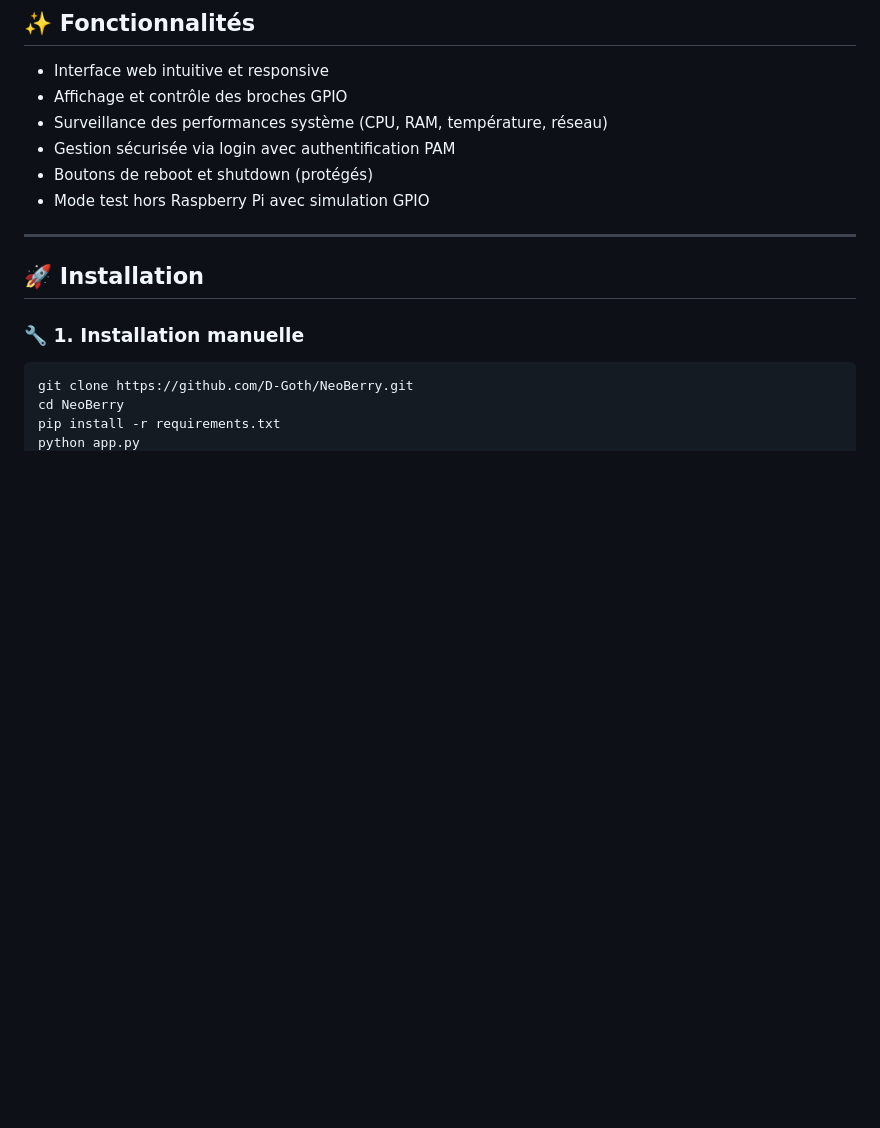
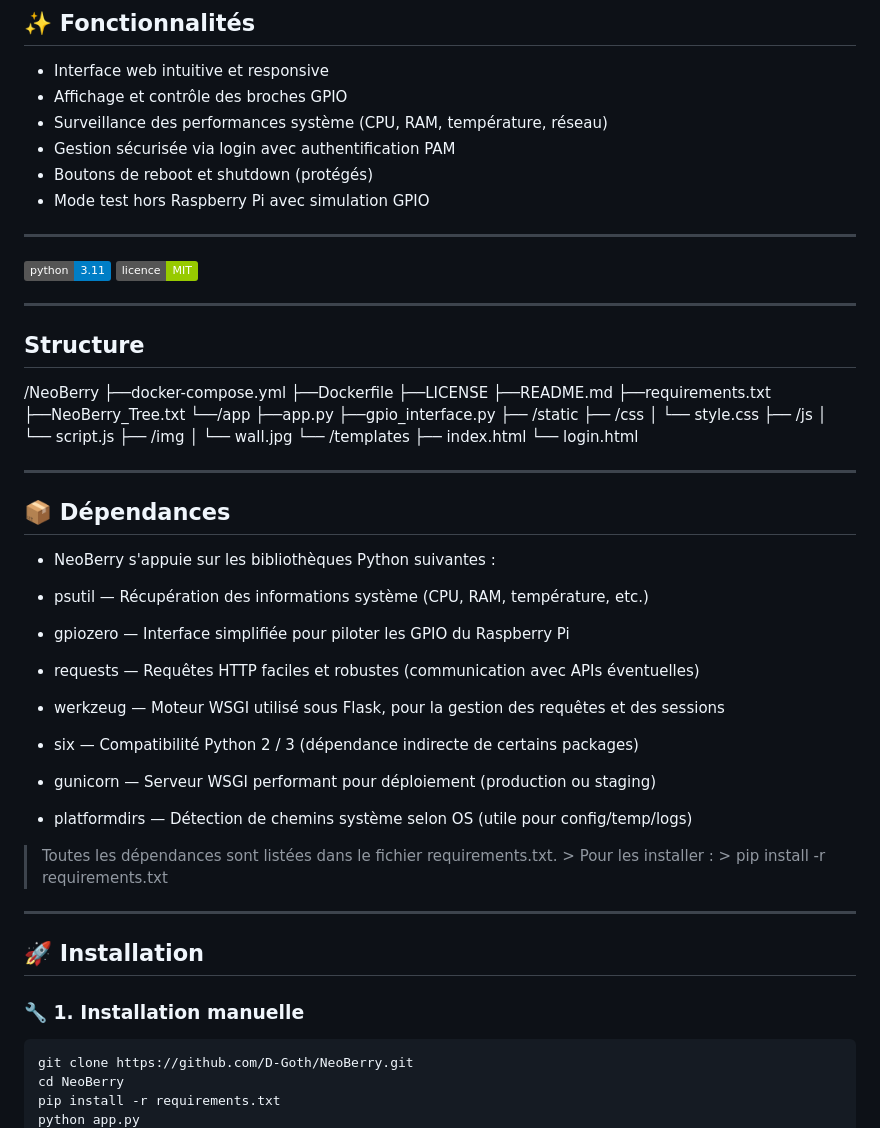
Before and after one commit to D-Goth/NeoBerry, a Markdown page: README.md, the part around one of its changes. GitHub-like rendering; badges without logos; blank space fills up the shorter version.

```diff
--- a/README.md
+++ b/README.md
@@ -12,6 +12,58 @@
 - Gestion sécurisée via login avec authentification PAM
 - Boutons de reboot et shutdown (protégés)
 - Mode test hors Raspberry Pi avec simulation GPIO
+
+---
+
+![Python](https://img.shields.io/badge/python-3.11-blue)
+![Licence](https://img.shields.io/badge/licence-MIT-green)
+
+---
+
+## Structure
+
+/NeoBerry
+├──docker-compose.yml
+├──Dockerfile
+├──LICENSE
+├──README.md
+├──requirements.txt
+├──NeoBerry_Tree.txt
+└──/app
+   ├──app.py
+   ├──gpio_interface.py
+   ├── /static
+   ├── /css
+   │   └── style.css
+   ├── /js
+   │   └── script.js
+   ├── /img
+   │   └── wall.jpg
+   └── /templates
+       ├── index.html
+       └── login.html
+
+---
+
+## 📦 Dépendances
+
+* NeoBerry s'appuie sur les bibliothèques Python suivantes :
+
+- psutil — Récupération des informations système (CPU, RAM, température, etc.)
+
+- gpiozero — Interface simplifiée pour piloter les GPIO du Raspberry Pi
+
+- requests — Requêtes HTTP faciles et robustes (communication avec APIs éventuelles)
+
+- werkzeug — Moteur WSGI utilisé sous Flask, pour la gestion des requêtes et des sessions
+
+- six — Compatibilité Python 2 / 3 (dépendance indirecte de certains packages)
+
+- gunicorn — Serveur WSGI performant pour déploiement (production ou staging)
+
+- platformdirs — Détection de chemins système selon OS (utile pour config/temp/logs)
+
+> Toutes les dépendances sont listées dans le fichier requirements.txt. > Pour les installer : > pip install -r requirements.txt
 
 ---
 
```
Also changed, not shown: other parts of README.md (+52 -0 lines).
